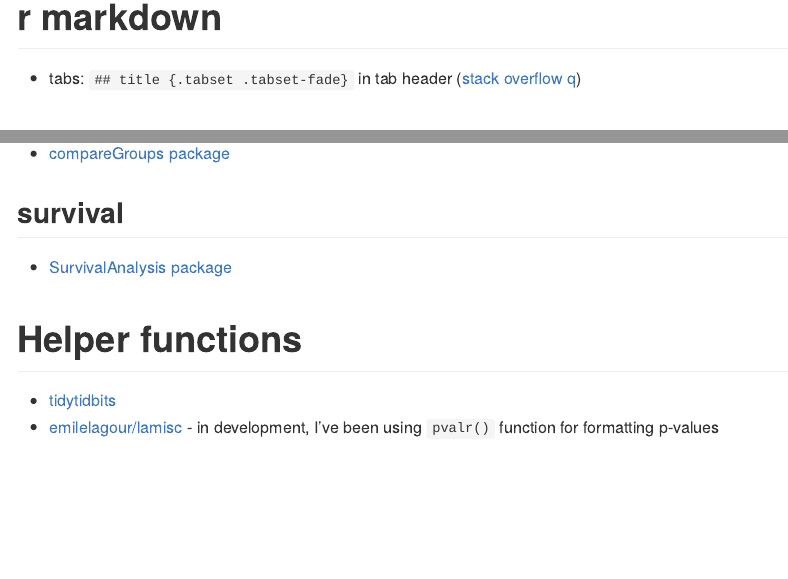
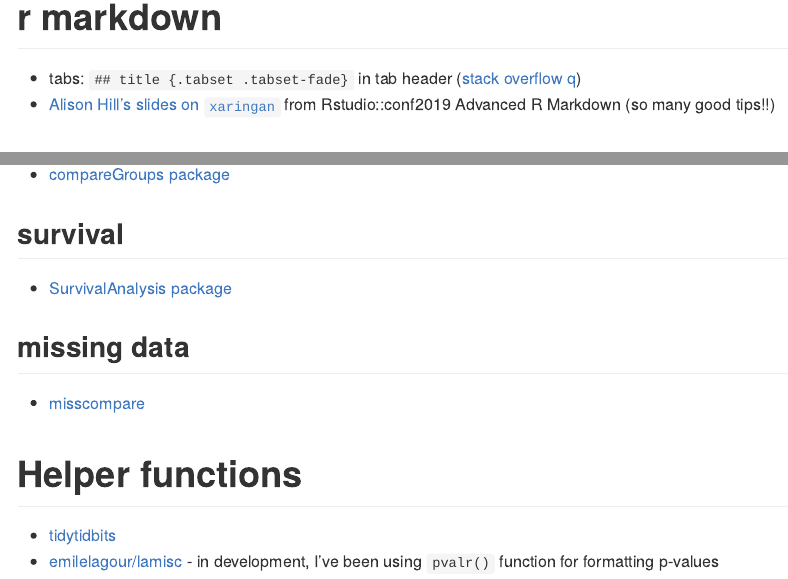
Before and after one commit to jminnier/awesome-rstats, an R Markdown document (cool-stuff.Rmd): the page in a window 1100 px wide, from 180 px down, and a second part further down, joined at a grey line. The pictures show the output file cool-stuff.md that the author committed with the source, drawn offline in the style of GitHub.

Commit message:
add some cool stuff

```diff
--- a/cool-stuff.Rmd
+++ b/cool-stuff.Rmd
@@ -38,6 +38,7 @@ knitr::opts_chunk$set(
 # r markdown
 
 - tabs: `## title {.tabset .tabset-fade}` in tab header ([stack overflow q](https://stackoverflow.com/questions/38062706/rmarkdown-tabbed-and-untabbed-headings))
+- [Alison Hill's slides on `xaringan`](https://arm.rbind.io/slides/xaringan.html) from Rstudio::conf2019 Advanced R Markdown (so many good tips!!)
 
 # visualization
 
@@ -83,6 +84,10 @@ dfSummary(iris, plain.ascii = FALSE, style = "grid")
 
 - [SurvivalAnalysis package](https://cran.r-project.org/web/packages/survivalAnalysis/vignettes/univariate.html)
 
+## missing data
+
+- [misscompare](https://cran.r-project.org/web/packages/missCompare/vignettes/misscompare.html)
+
 # Helper functions
 
 - [tidytidbits](https://cran.r-project.org/web/packages/tidytidbits/readme/README.html)
```
Also changed, not shown: cool-stuff.md, cool-stuff_files/figure-gfm/unnamed-chunk-1-1.png.
